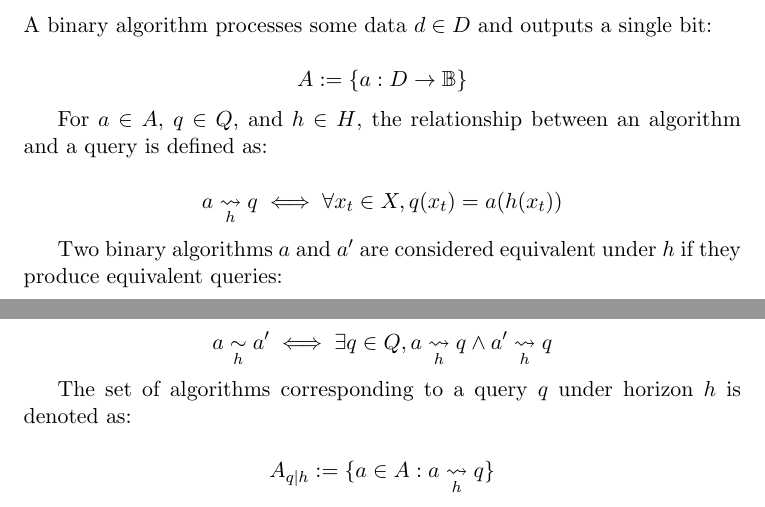
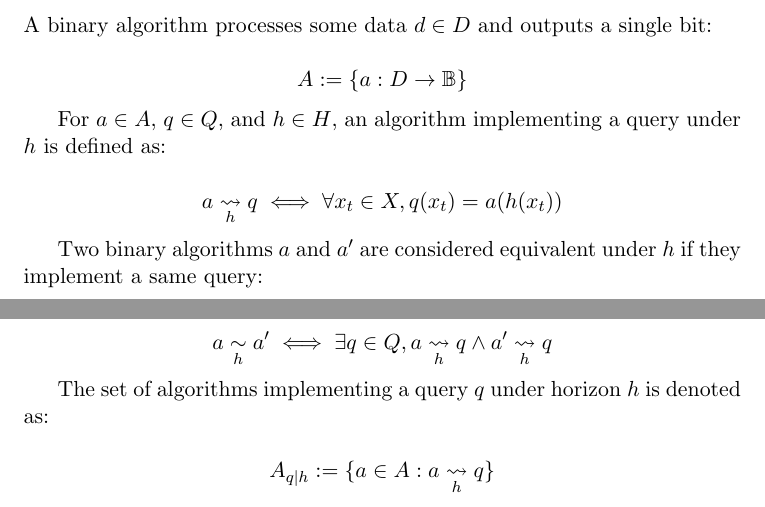
Before and after one commit to Prof-Strange/AIGC-AGI, a LaTeX paper (SignalComputationRatio/signalComputationRatio2.tex): two parts of pages 2 and 3 of 4, joined at a grey line, cut so that both start at the same text. Compiled offline with pdfLaTeX.

Commit message:
redo algorithm

```diff
--- a/SignalComputationRatio/signalComputationRatio2.tex
+++ b/SignalComputationRatio/signalComputationRatio2.tex
@@ -146,19 +146,19 @@ A binary algorithm processes some data $d \in D$ and outputs a single bit:
 A := \{ a : D \rightarrow \mathbb{B} \}
 \]
 
-For $a \in A$, $q \in Q$, and $h \in H$, the relationship between an algorithm and a query is defined as:
+For $a \in A$, $q \in Q$, and $h \in H$,  an algorithm implementing a query under $h$ is defined as:
 
 \[
 a \underset{h}{\rightsquigarrow} q \iff \forall x_t \in X, q(x_t) = a(h(x_t))
 \]
 
-Two binary algorithms $a$ and $a'$ are considered equivalent under $h$ if they produce equivalent queries:
+Two binary algorithms $a$ and $a'$ are considered equivalent under $h$ if they implement a same query:
 
 \[
 a \underset{h}{\sim} a' \iff \exists q \in Q , a \underset{h}{\rightsquigarrow}q \wedge a' \underset{h}{\rightsquigarrow}q
 \]
 
-The set of algorithms corresponding to a query $q$ under horizon $h$ is denoted as:
+The set of algorithms implementing a query $q$ under horizon $h$ is denoted as:
 
 \[
 A_{q|h} := \{ a \in A : a \underset{h}{\rightsquigarrow} q \}
```
Also changed, not shown: SignalComputationRatio/signalComputationRatio2.pdf.
